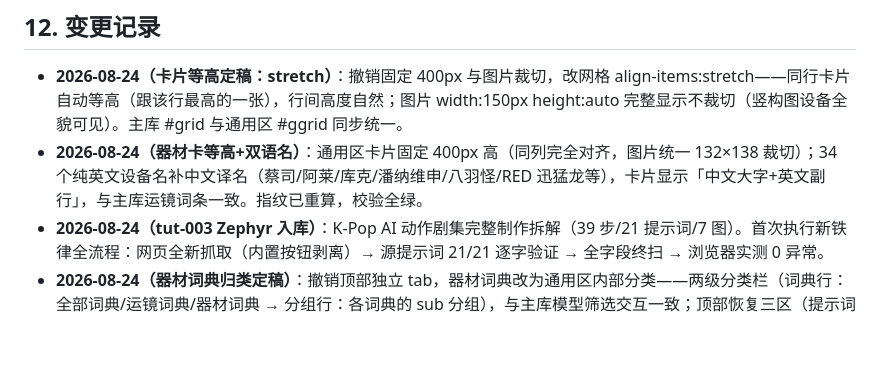
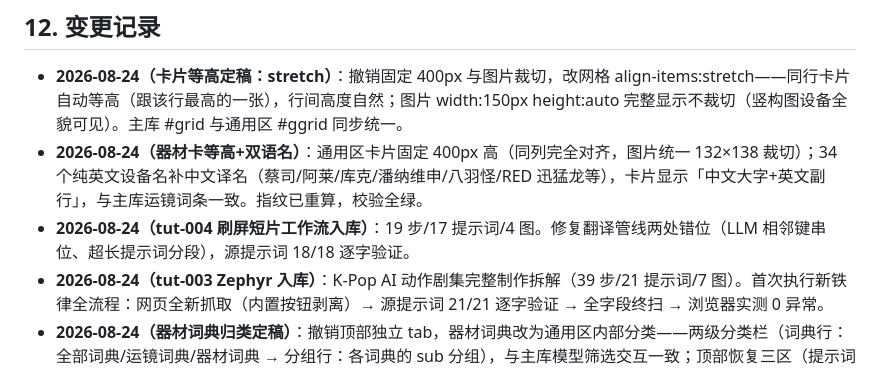
Before and after one commit to YIJUEYIJUE/video-prompt-library, a Markdown page: README.md, the part around the change. GitHub-like rendering; blank space fills up the shorter version.

Commit message:
README 日志：tut-004 入库

```diff
--- a/README.md
+++ b/README.md
@@ -249,6 +249,7 @@ python 库维护工具.py export "视频提示词库-多模型.html" 导出目
 
 - **2026-08-24（卡片等高定稿：stretch）**：撤销固定 400px 与图片裁切，改网格 align-items:stretch——同行卡片自动等高（跟该行最高的一张），行间高度自然；图片 width:150px height:auto 完整显示不裁切（竖构图设备全貌可见）。主库 #grid 与通用区 #ggrid 同步统一。
 - **2026-08-24（器材卡等高+双语名）**：通用区卡片固定 400px 高（同列完全对齐，图片统一 132×138 裁切）；34 个纯英文设备名补中文译名（蔡司/阿莱/库克/潘纳维申/八羽怪/RED 迅猛龙等），卡片显示「中文大字+英文副行」，与主库运镜词条一致。指纹已重算，校验全绿。
+- **2026-08-24（tut-004 刷屏短片工作流入库）**：19 步/17 提示词/4 图。修复翻译管线两处错位（LLM 相邻键串位、超长提示词分段），源提示词 18/18 逐字验证。
 - **2026-08-24（tut-003 Zephyr 入库）**：K-Pop AI 动作剧集完整制作拆解（39 步/21 提示词/7 图）。首次执行新铁律全流程：网页全新抓取（内置按钮剥离）→ 源提示词 21/21 逐字验证 → 全字段终扫 → 浏览器实测 0 异常。
 - **2026-08-24（器材词典归类定稿）**：撤销顶部独立 tab，器材词典改为通用区内部分类——两级分类栏（词典行：全部词典/运镜词典/器材词典 → 分组行：各词典的 sub 分组），与主库模型筛选交互一致；顶部恢复三区（提示词库/通用区/教程区），通用区计数 118。
 - **2026-08-24（器材词典独立分区）**：器材词典升格为顶部独立 tab（与提示词库/通用区/教程区并列），不再与运镜词典混排；通用区恢复纯运镜词典 46 条，器材区 72 条独立分类栏（8 组）+搜索+计数。渲染层 renderGenSet 参数化，两区共用卡片模板。
```
